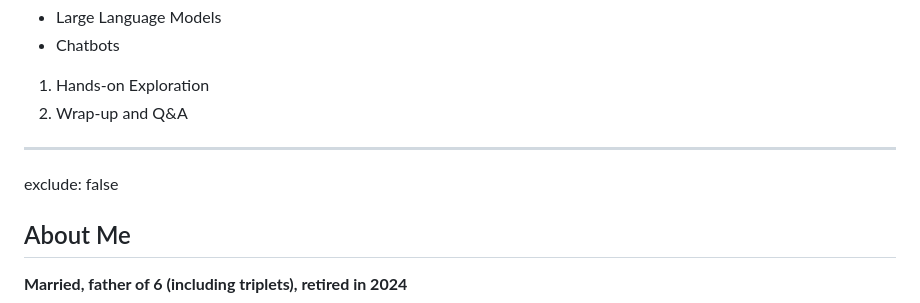
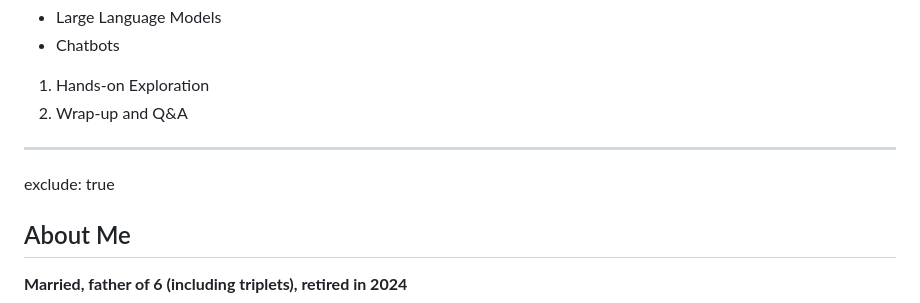
Before and after one commit to SCHH-Commons/presentations, a Markdown page: ai-intro/index.md, the part around the change. Rendered like a GitHub page.

Commit message:
disable slide

```diff
--- a/ai-intro/index.md
+++ b/ai-intro/index.md
@@ -23,7 +23,7 @@ The background image on this slide use different colors and brightness to repres
 
 ---
 
-exclude: false
+exclude: true
 
 ## About Me
 
```
